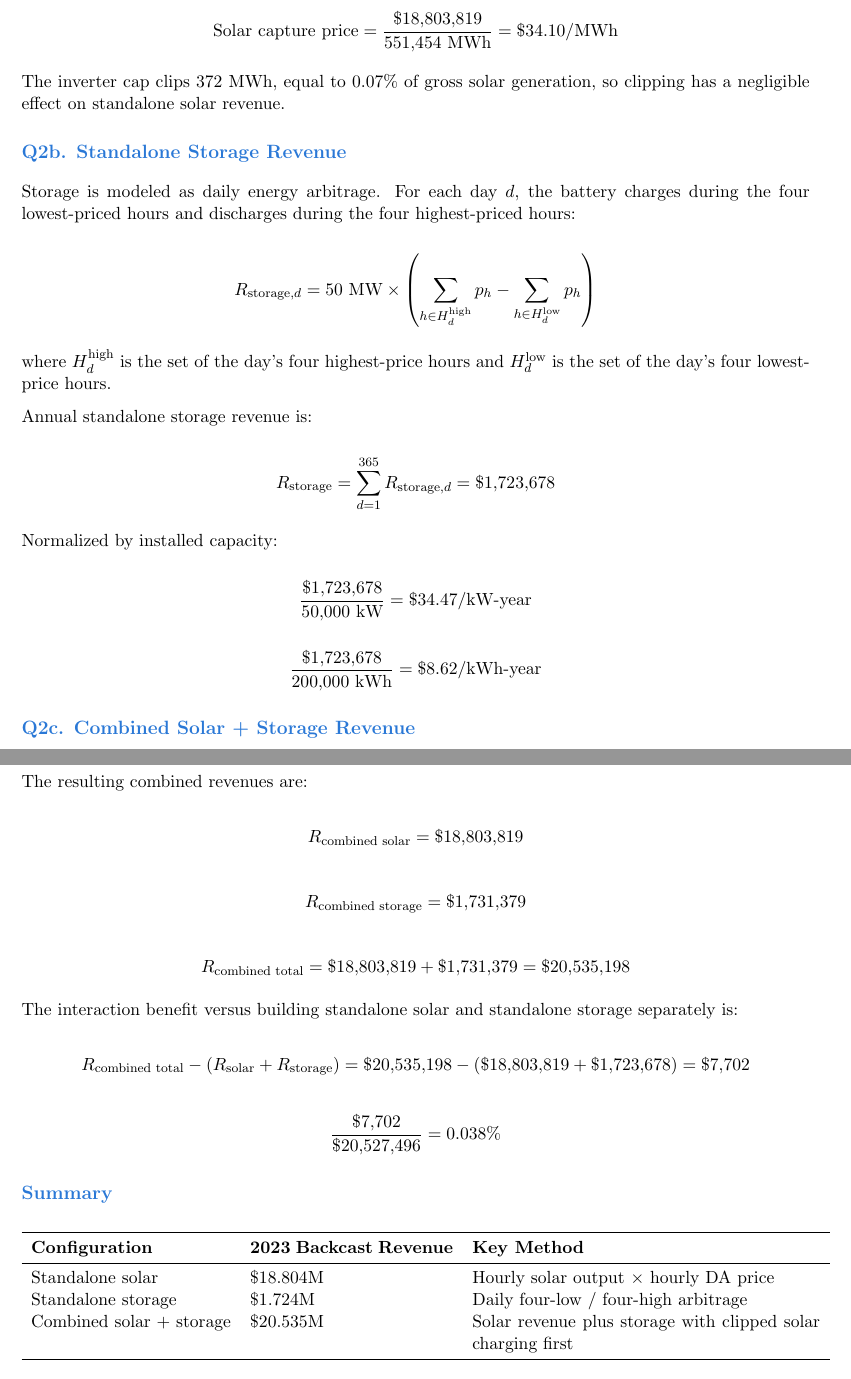
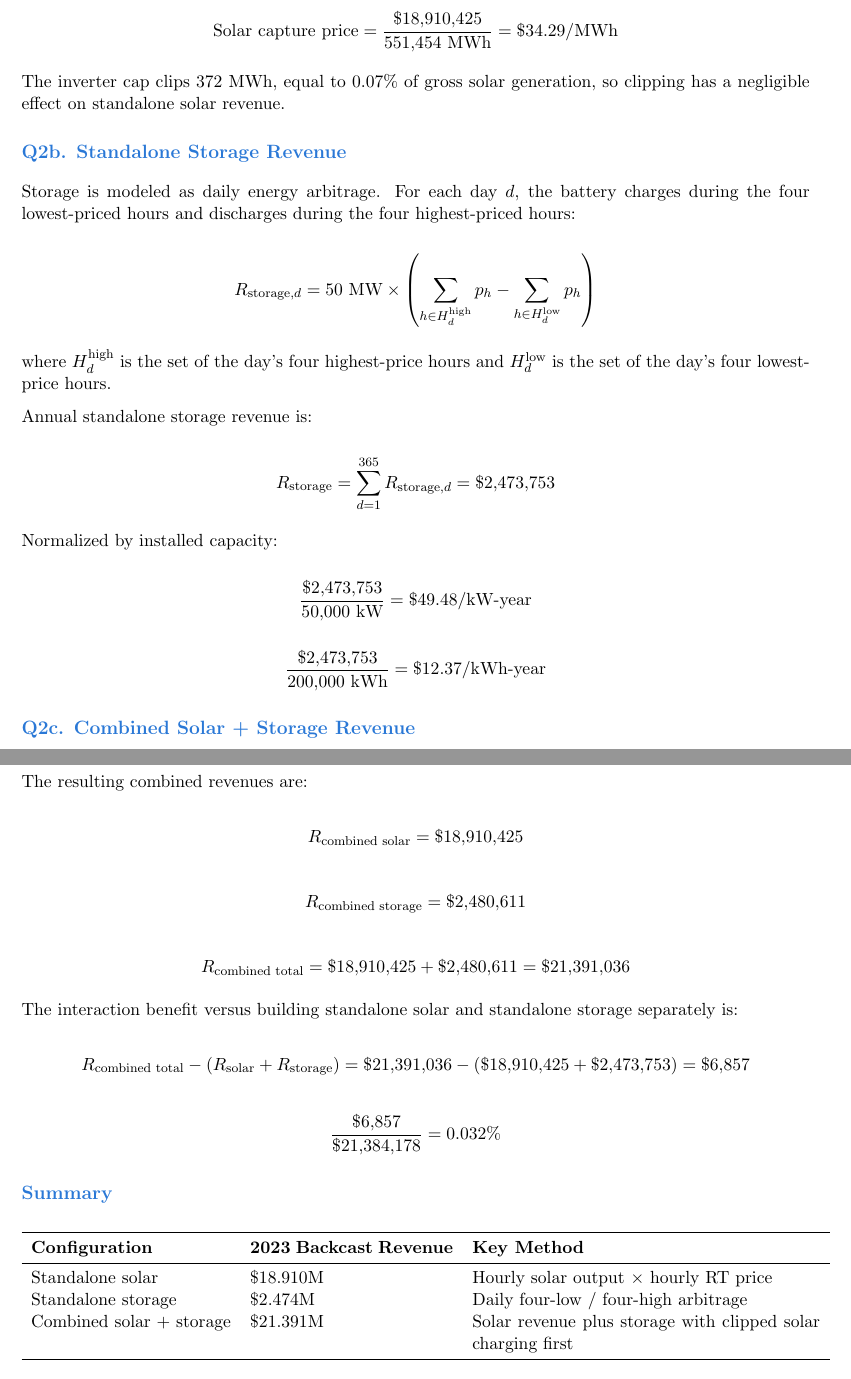
Before and after one commit to Yifueveding/E3_work_task, a LaTeX document (analysis/q2.tex): two parts of pages 2 and 3 of 3, joined at a grey line, cut at the place of the change. Compiled offline with pdfLaTeX.

Commit message:
Switch Q2 revenue analysis from day-ahead to real-time prices
Recomputes standalone solar, standalone storage, and combined
solar+storage revenue using NYISO NYC real-time prices instead of
day-ahead, and propagates the resulting numbers through Q3 payback
and the recommendation slides for consistency.

Co-Authored-By: Claude Sonnet 5 <noreply@anthropic.com>
Claude-Session: https://claude.ai/code/session_01Wd98BoYaSaTQ6bNKBze8DQ

```diff
--- a/analysis/q2.tex
+++ b/analysis/q2.tex
@@ -69,8 +69,8 @@ R_{\text{solar}} = \$18{,}803{,}819
 
 \[
 \text{Solar capture price}
-= \frac{\$18{,}803{,}819}{551{,}454\text{ MWh}}
-= \$34.10/\text{MWh}
+= \frac{\$18{,}910{,}425}{551{,}454\text{ MWh}}
+= \$34.29/\text{MWh}
 \]
 
 The inverter cap clips 372 MWh, equal to 0.07\% of gross solar generation, so
@@ -100,19 +100,19 @@ Annual standalone storage revenue is:
 \[
 R_{\text{storage}}
 = \sum_{d=1}^{365} R_{\text{storage},d}
-= \$1{,}723{,}678
+= \$2{,}473{,}753
 \]
 
 Normalized by installed capacity:
 
 \[
-\frac{\$1{,}723{,}678}{50{,}000\text{ kW}}
-= \$34.47/\text{kW-year}
+\frac{\$2{,}473{,}753}{50{,}000\text{ kW}}
+= \$49.48/\text{kW-year}
 \]
 
 \[
-\frac{\$1{,}723{,}678}{200{,}000\text{ kWh}}
-= \$8.62/\text{kWh-year}
+\frac{\$2{,}473{,}753}{200{,}000\text{ kWh}}
+= \$12.37/\text{kWh-year}
 \]
 
 \section*{Q2c. Combined Solar + Storage Revenue}
@@ -159,17 +159,17 @@ standalone storage case. Across 2023, the model uses:
 The resulting combined revenues are:
 
 \[
-R_{\text{combined solar}} = \$18{,}803{,}819
+R_{\text{combined solar}} = \$18{,}910{,}425
 \]
 
 \[
-R_{\text{combined storage}} = \$1{,}731{,}379
+R_{\text{combined storage}} = \$2{,}480{,}611
 \]
 
 \[
 R_{\text{combined total}}
-= \$18{,}803{,}819 + \$1{,}731{,}379
-= \$20{,}535{,}198
+= \$18{,}910{,}425 + \$2{,}480{,}611
+= \$21{,}391{,}036
 \]
 
 The interaction benefit versus building standalone solar and standalone storage
@@ -178,13 +178,13 @@ separately is:
 \[
 R_{\text{combined total}} -
 \left(R_{\text{solar}} + R_{\text{storage}}\right)
-= \$20{,}535{,}198 - (\$18{,}803{,}819 + \$1{,}723{,}678)
-= \$7{,}702
+= \$21{,}391{,}036 - (\$18{,}910{,}425 + \$2{,}473{,}753)
+= \$6{,}857
 \]
 
 \[
-\frac{\$7{,}702}{\$20{,}527{,}496}
-= 0.038\%
+\frac{\$6{,}857}{\$21{,}384{,}178}
+= 0.032\%
 \]
 
 \section*{Summary}
@@ -195,9 +195,9 @@ R_{\text{combined total}} -
 \toprule
 \textbf{Configuration} & \textbf{2023 Backcast Revenue} & \textbf{Key Method} \\
 \midrule
-Standalone solar & \$18.804M & Hourly solar output $\times$ hourly DA price \\
-Standalone storage & \$1.724M & Daily four-low / four-high arbitrage \\
-Combined solar + storage & \$20.535M & Solar revenue plus storage with clipped solar charging first \\
+Standalone solar & \$18.910M & Hourly solar output $\times$ hourly RT price \\
+Standalone storage & \$2.474M & Daily four-low / four-high arbitrage \\
+Combined solar + storage & \$21.391M & Solar revenue plus storage with clipped solar charging first \\
 \bottomrule
 \end{tabular}
 \end{table}
```
Also changed, not shown: analysis/q3_forward_outlook.tex (+6 -6 lines), analysis/q2.pdf, analysis/q2_revenue_by_config.png, analysis/q3_forward_outlook.pdf, analysis/q3_payback_comparison.png, q2.pdf, analysis/q2.tex (10 more changed lines), 6 other files.
